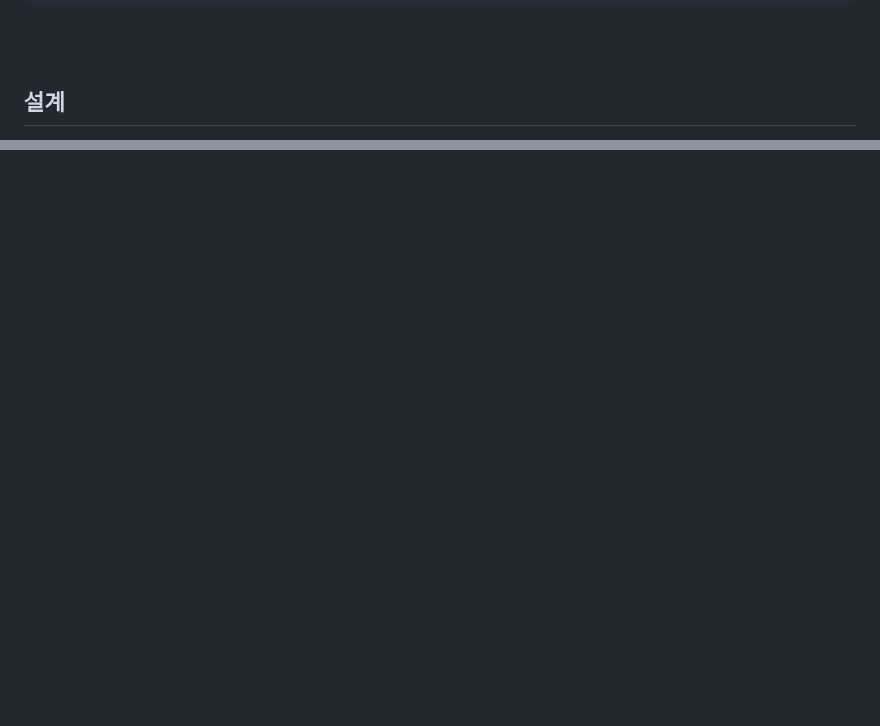
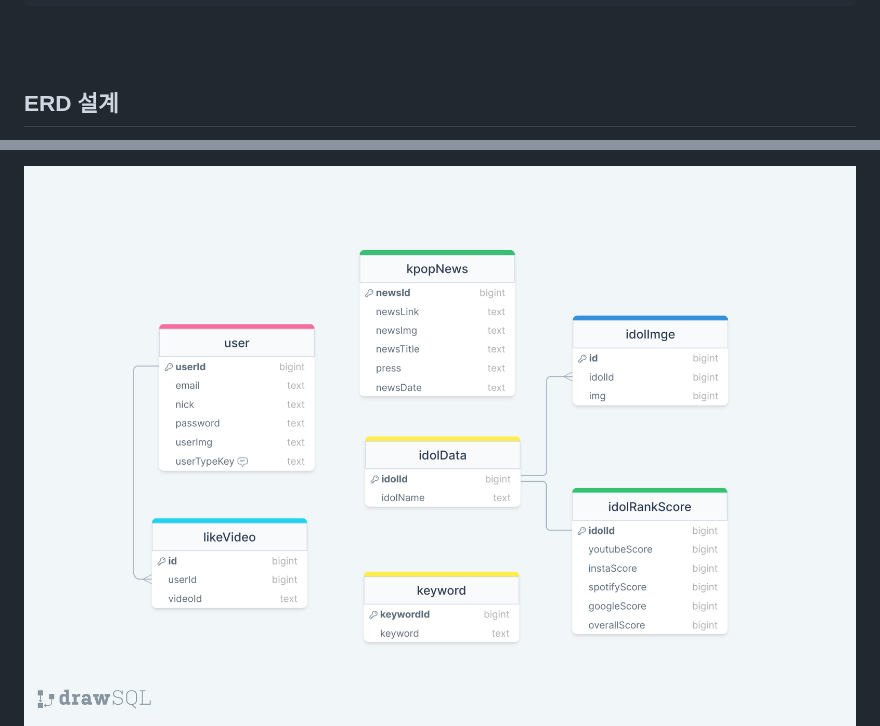
Before and after one commit to Poodly/Fancammoa, a Markdown page: README.md, 2 parts joined by grey strips. GitHub-like rendering; folded sections open; blank space fills up the shorter version.

```diff
--- a/README.md
+++ b/README.md
@@ -158,5 +158,5 @@ K-POP 아이돌 팬들을 위한 사이트
 <br>
 <br>
 
-## 설계
+## ERD 설계
 
@@ -165,2 +164,3 @@ ERD
 
+<img src="./docs/fancammoa.erd.png" width=100%>
 
```
Also changed, not shown: other parts of README.md (+9 -10 lines).
